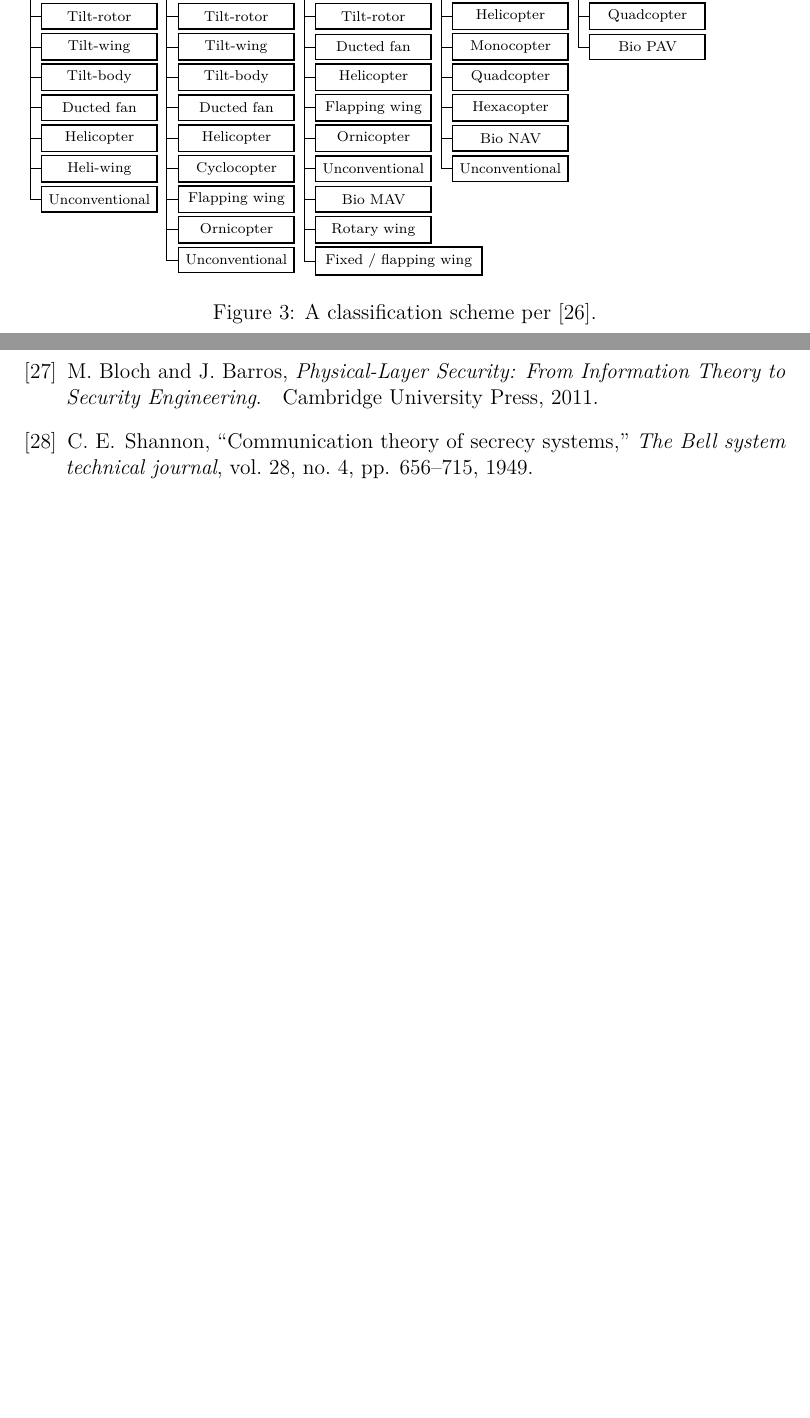
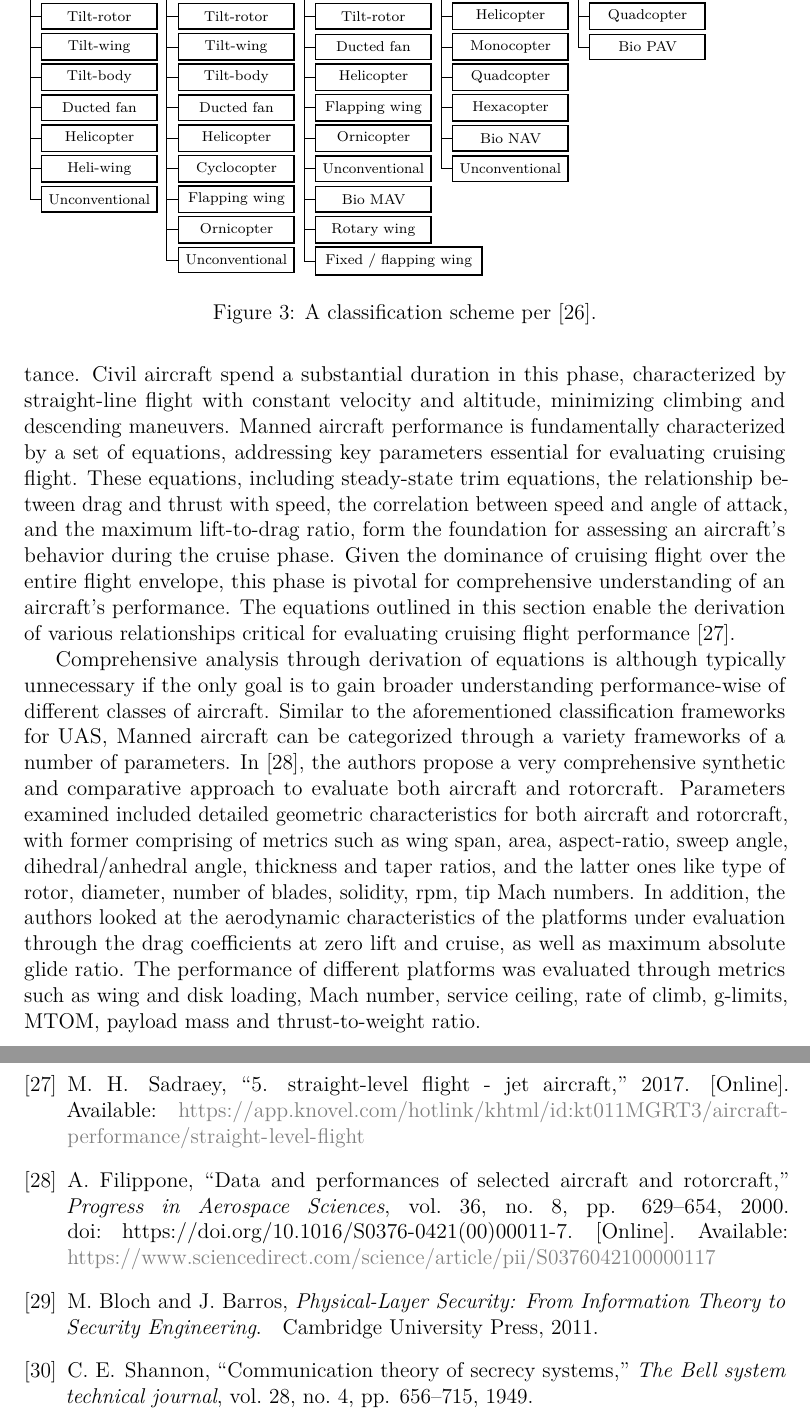
Before and after one commit to msaynevirta/vsat-uplink-interception, a LaTeX thesis (doc/main.tex, which reads doc/main.bib): two parts of pages 18 and 47 of 50 before the commit and two parts of pages 18 and 48 of 51 after it, joined at a grey line, cut so that both start at the same text, the shorter picture padded with empty space. The pictures show the PDF file doc/main.pdf that the author committed with the source.

Commit message:
couple paragraphs on manned aircraft classes

```diff
--- a/doc/main.bib
+++ b/doc/main.bib
@@ -126,6 +126,19 @@
   year={2012},
   month=nov,
   publisher={ETSI}
+}
+
+@article{filippone2000data,
+title = {Data and performances of selected aircraft and rotorcraft},
+journal = {Progress in Aerospace Sciences},
+volume = {36},
+number = {8},
+pages = {629-654},
+year = {2000},
+issn = {0376-0421},
+doi = {https://doi.org/10.1016/S0376-0421(00)00011-7},
+url = {https://www.sciencedirect.com/science/article/pii/S0376042100000117},
+author = {Antonio Filippone}
 }
 
 @inproceedings{guo2018defending,
@@ -351,3 +368,9 @@ author = {Inigo {del Portillo} and Bruce G. Cameron and Edward F. Crawley}
+	year = "2017",
+	url = "https://app.knovel.com/hotlink/khtml/id:kt011MGRT3/aircraft-performance/straight-level-flight",
+	isbn = "978-1-4987-7655-4",
+	publisher = "CRC Press",
+}
+
 @techreport{santamarta2014wake,
   title={A wake-up call for satcom security},
   author={Santamarta, Ruben},
--- a/doc/main.tex
+++ b/doc/main.tex
@@ -756,6 +755,14 @@ Third-level categories of rotary wing and Bio NAV / MAV types have been omitted
   \caption{A classification scheme per \cite{hassanalian2017classifications}.}
   \label{fig-hassanalian-uas-classification}
 \end{figure}
+
+In the broader context of flight operations, which typically encompass takeoff, climb, cruise, turn, descent, and landing, cruising flight assumes significant importance.
+Civil aircraft spend a substantial duration in this phase, characterized by straight-line flight with constant velocity and altitude, minimizing climbing and descending maneuvers.
+Manned aircraft performance is fundamentally characterized by a set of equations, addressing key parameters essential for evaluating cruising flight.
+These equations, including steady-state trim equations, the relationship between drag and thrust with speed, the correlation between speed and angle of attack, and the maximum lift-to-drag ratio, form the foundation for assessing an aircraft's behavior during the cruise phase.
+Given the dominance of cruising flight over the entire flight envelope, this phase is pivotal for comprehensive understanding of an aircraft's performance. The equations outlined in this section enable the derivation of various relationships critical for evaluating cruising flight performance \cite{sadraey2017ch5}.
+
+Comprehensive analysis through derivation of equations is although typically unnecessary if the only goal is to gain broader understanding performance-wise of different classes of aircraft. Similar to the aforementioned classification frameworks for UAS, Manned aircraft can be categorized through a variety frameworks of a number of parameters. In \cite{filippone2000data}, the authors propose a very comprehensive synthetic and comparative approach to evaluate both aircraft and rotorcraft. Parameters examined included detailed geometric characteristics for both aircraft and rotorcraft, with former comprising of metrics such as wing span, area, aspect-ratio, sweep angle, dihedral/anhedral angle, thickness and taper ratios, and the latter ones like type of rotor, diameter, number of blades, solidity, rpm, tip Mach numbers. In addition, the authors looked at the aerodynamic characteristics of the platforms under evaluation through the drag coefficients at zero lift and cruise, as well as maximum absolute glide ratio. The performance of different platforms was evaluated through metrics such as wing and disk loading, Mach number, service ceiling, rate of climb, g-limits, MTOM, payload mass and thrust-to-weight ratio.
 
 % TODO: Conclusion from the different classification schemes. Pääpaino on käytännössä massa- ja kokopohjaisessa arvioinnissa, mikä soveltuva lähestymistapa tietyin rajauksin tässäkin työssä.
 
```
Also changed, not shown: doc/main.pdf, doc/main.bib (4 more changed lines), doc/main.tex (7 more changed lines).
